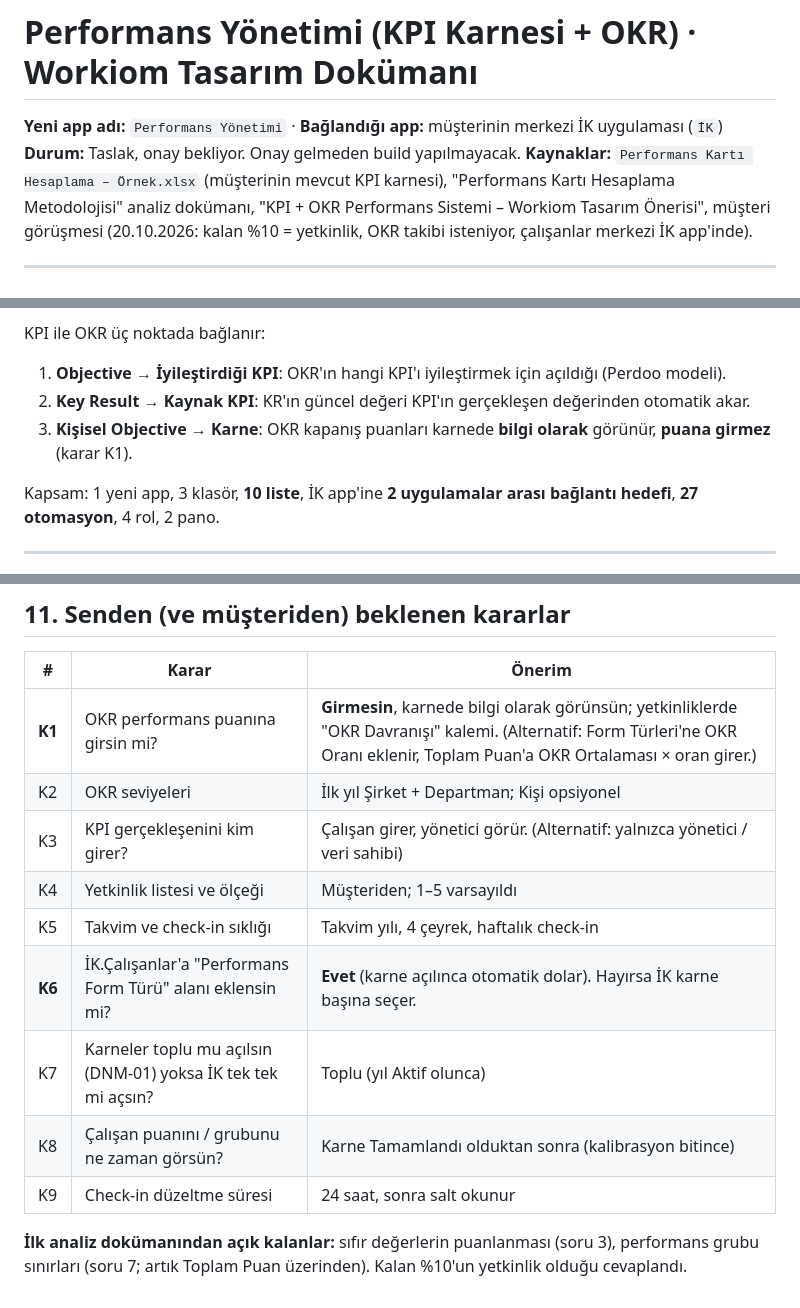
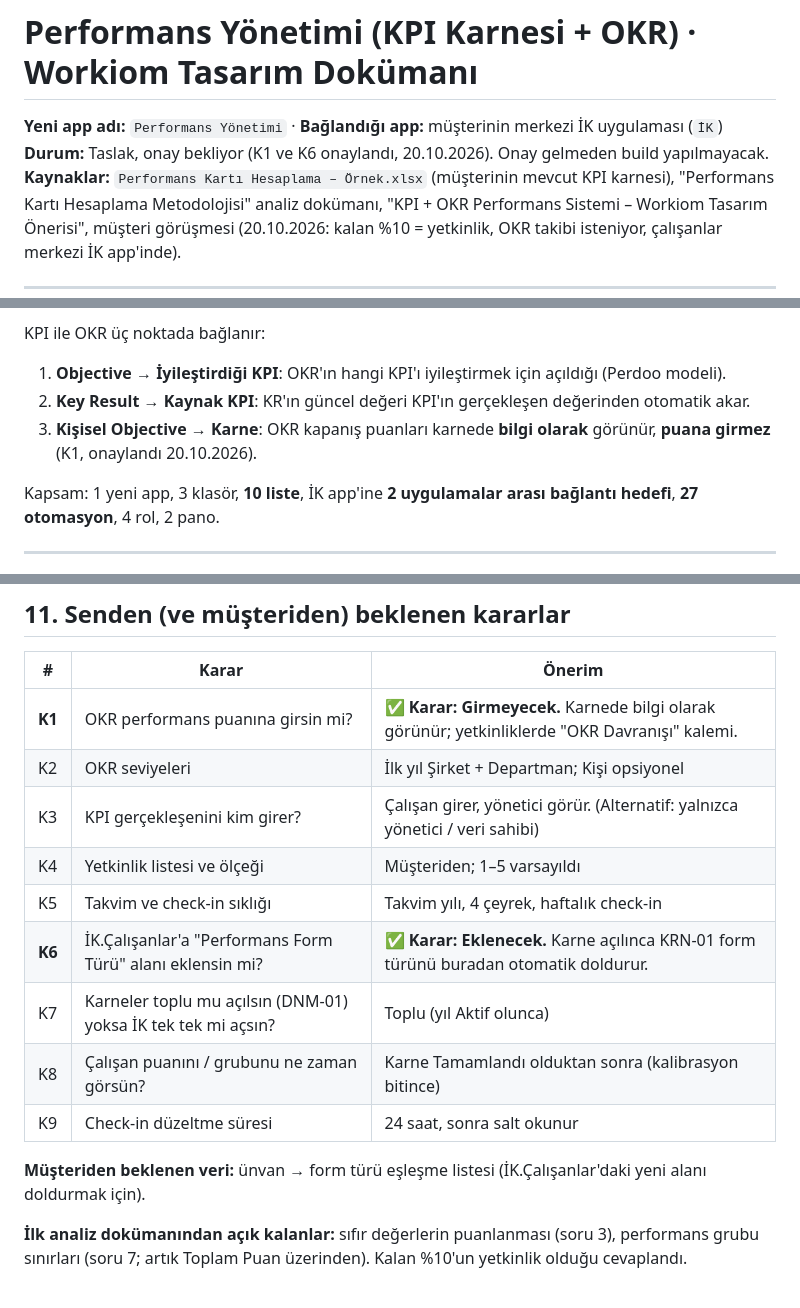
Before and after one commit to yalcinkarpuzcu/outreach, a Markdown page: performans-okr/TASARIM.md, 3 parts joined by grey strips. Rendered like a GitHub page.

Commit message:
Performans tasarımı: K1 (OKR puana girmez) ve K6 (İK'ya form türü alanı) kararları işlendi
Co-Authored-By: Claude Opus 5.5 <noreply@anthropic.com>
Claude-Session: https://claude.ai/code/session_01EndUu3jVqZTG755Ue1R6x2

```diff
--- a/performans-okr/TASARIM.md
+++ b/performans-okr/TASARIM.md
@@ -1,7 +1,7 @@
 # Performans Yönetimi (KPI Karnesi + OKR) · Workiom Tasarım Dokümanı
 
 **Yeni app adı:** `Performans Yönetimi` · **Bağlandığı app:** müşterinin merkezi İK uygulaması (`İK`)
-**Durum:** Taslak, onay bekliyor. Onay gelmeden build yapılmayacak.
+**Durum:** Taslak, onay bekliyor (K1 ve K6 onaylandı, 20.10.2026). Onay gelmeden build yapılmayacak.
 **Kaynaklar:** `Performans Kartı Hesaplama – Örnek.xlsx` (müşterinin mevcut KPI karnesi), "Performans Kartı Hesaplama Metodolojisi" analiz dokümanı, "KPI + OKR Performans Sistemi – Workiom Tasarım Önerisi", müşteri görüşmesi (20.10.2026: kalan %10 = yetkinlik, OKR takibi isteniyor, çalışanlar merkezi İK app'inde).
 
 ---
@@ -15,7 +15,7 @@ Excel'deki KPI karnesi Workiom'a **birebir** taşınır ve yıllık performans p
 KPI ile OKR üç noktada bağlanır:
 1. **Objective → İyileştirdiği KPI**: OKR'ın hangi KPI'ı iyileştirmek için açıldığı (Perdoo modeli).
 2. **Key Result → Kaynak KPI**: KR'ın güncel değeri KPI'ın gerçekleşen değerinden otomatik akar.
-3. **Kişisel Objective → Karne**: OKR kapanış puanları karnede **bilgi olarak** görünür, **puana girmez** (karar K1).
+3. **Kişisel Objective → Karne**: OKR kapanış puanları karnede **bilgi olarak** görünür, **puana girmez** (K1, onaylandı 20.10.2026).
 
 Kapsam: 1 yeni app, 3 klasör, **10 liste**, İK app'ine **2 uygulamalar arası bağlantı hedefi**, **27 otomasyon**, 4 rol, 2 pano.
 
@@ -477,14 +477,16 @@ Teknik karşılık: rol başına liste izinleri (erişim, ekleme, silme, toplu g
 
 | # | Karar | Önerim |
 |---|---|---|
-| **K1** | OKR performans puanına girsin mi? | **Girmesin**, karnede bilgi olarak görünsün; yetkinliklerde "OKR Davranışı" kalemi. (Alternatif: Form Türleri'ne OKR Oranı eklenir, Toplam Puan'a OKR Ortalaması × oran girer.) |
+| **K1** | OKR performans puanına girsin mi? | ✅ **Karar: Girmeyecek.** Karnede bilgi olarak görünür; yetkinliklerde "OKR Davranışı" kalemi. |
 | K2 | OKR seviyeleri | İlk yıl Şirket + Departman; Kişi opsiyonel |
 | K3 | KPI gerçekleşenini kim girer? | Çalışan girer, yönetici görür. (Alternatif: yalnızca yönetici / veri sahibi) |
 | K4 | Yetkinlik listesi ve ölçeği | Müşteriden; 1–5 varsayıldı |
 | K5 | Takvim ve check-in sıklığı | Takvim yılı, 4 çeyrek, haftalık check-in |
-| **K6** | İK.Çalışanlar'a "Performans Form Türü" alanı eklensin mi? | **Evet** (karne açılınca otomatik dolar). Hayırsa İK karne başına seçer. |
+| **K6** | İK.Çalışanlar'a "Performans Form Türü" alanı eklensin mi? | ✅ **Karar: Eklenecek.** Karne açılınca KRN-01 form türünü buradan otomatik doldurur. |
 | K7 | Karneler toplu mu açılsın (DNM-01) yoksa İK tek tek mi açsın? | Toplu (yıl Aktif olunca) |
 | K8 | Çalışan puanını / grubunu ne zaman görsün? | Karne Tamamlandı olduktan sonra (kalibrasyon bitince) |
 | K9 | Check-in düzeltme süresi | 24 saat, sonra salt okunur |
 
+**Müşteriden beklenen veri:** ünvan → form türü eşleşme listesi (İK.Çalışanlar'daki yeni alanı doldurmak için).
+
 **İlk analiz dokümanından açık kalanlar:** sıfır değerlerin puanlanması (soru 3), performans grubu sınırları (soru 7; artık Toplam Puan üzerinden). Kalan %10'un yetkinlik olduğu cevaplandı.
```
Also changed, not shown: other parts of performans-okr/TASARIM.md (+3 -3 lines).
